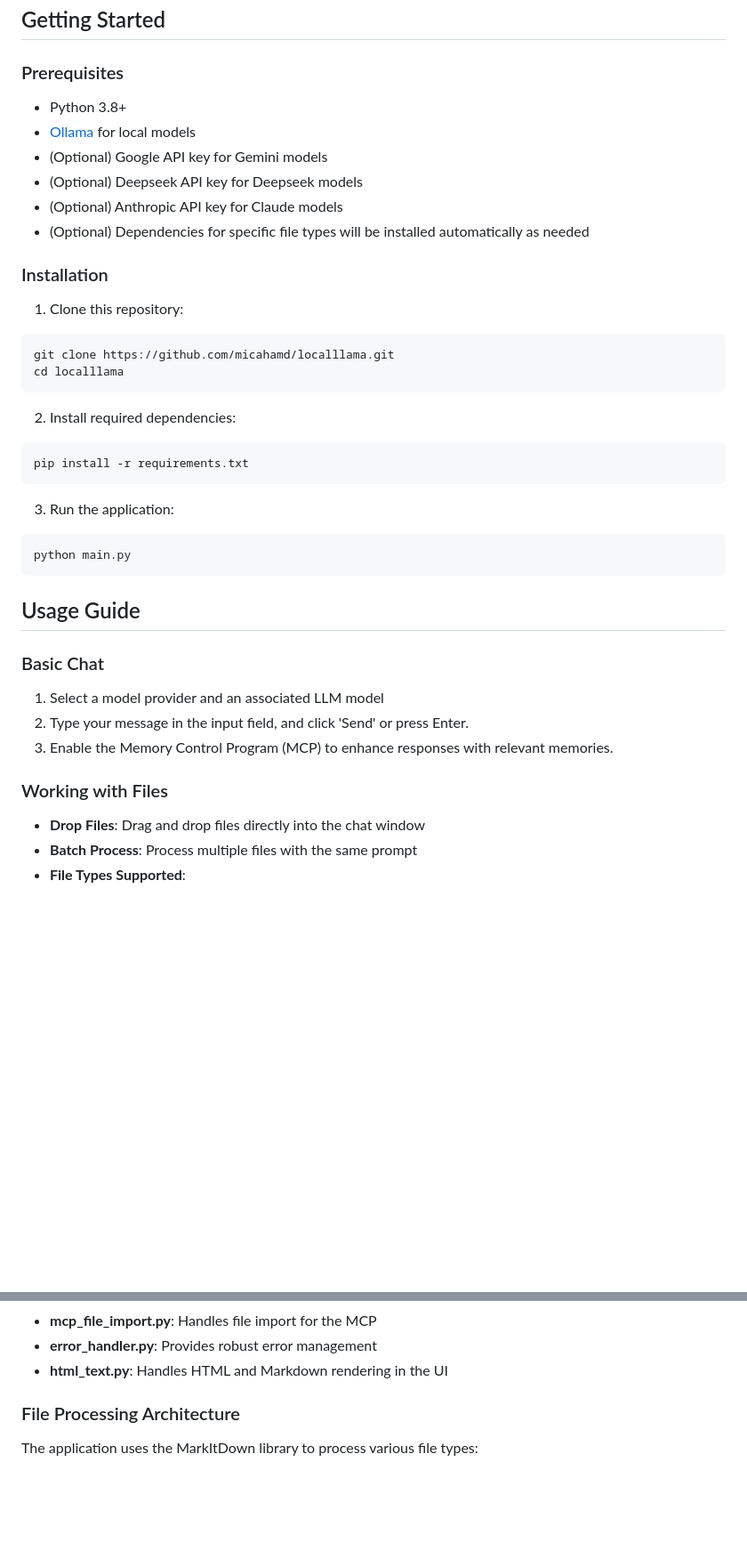
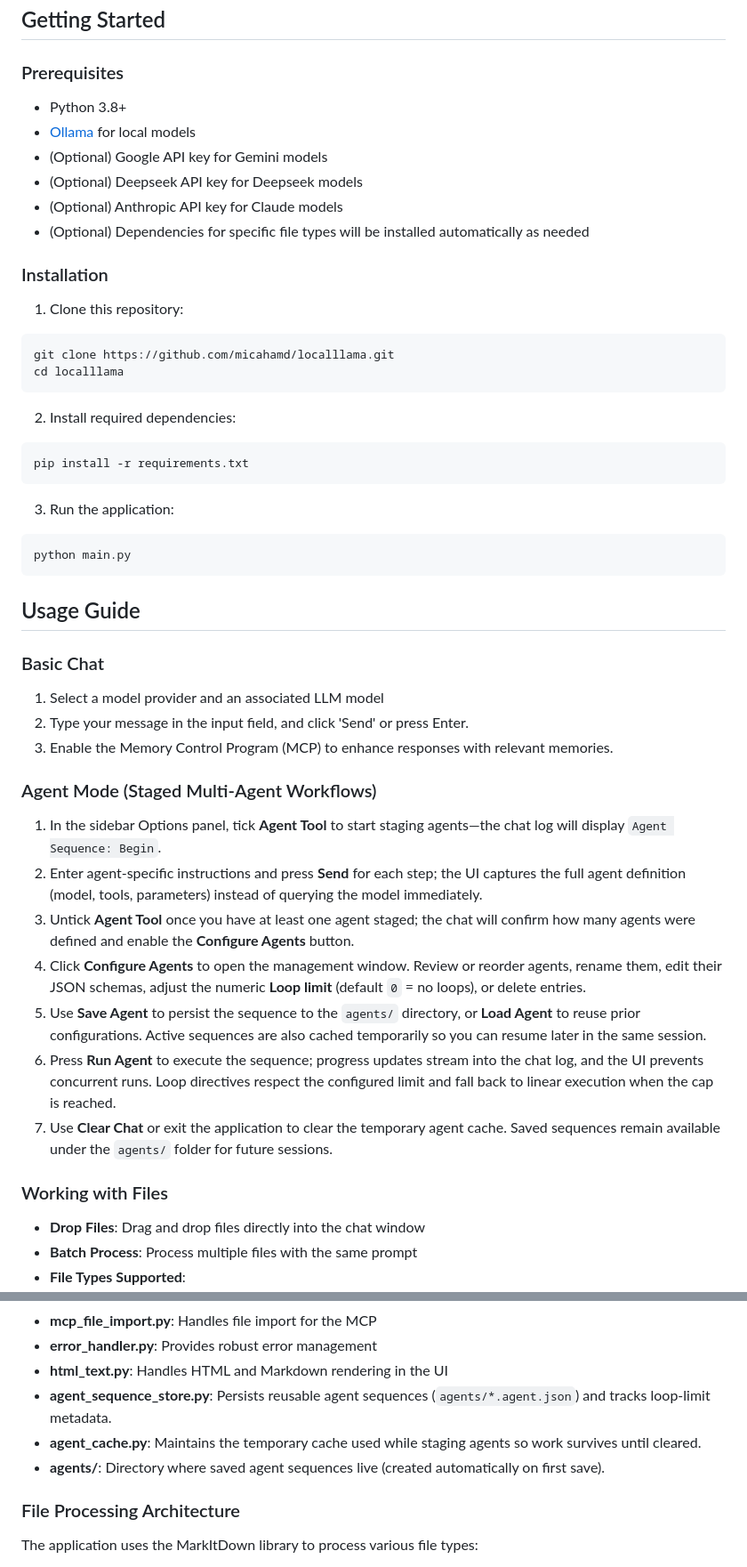
Before and after one commit to micahamd/localllama, a Markdown page: readme.md, 2 parts joined by grey strips. Shown at 89% size. Rendered like a GitHub page; blank space fills up the shorter version.

Commit message:
Enhance README with Agent Mode and MCP details
Added details about Agent Mode

````diff
--- a/readme.md
+++ b/readme.md
@@ -21,6 +22,7 @@ A modular, feature-rich Python-based chat interface for interacting with local (
 ## Getting Started
 
 ### Prerequisites
+
 - Python 3.8+
 - [Ollama](https://ollama.ai/) for local models
 - (Optional) Google API key for Gemini models
@@ -31,17 +33,20 @@ A modular, feature-rich Python-based chat interface for interacting with local (
 ### Installation
 
 1. Clone this repository:
+
 ```
 git clone https://github.com/micahamd/localllama.git
 cd localllama
 ```
 
 2. Install required dependencies:
+
 ```
 pip install -r requirements.txt
 ```
 
 3. Run the application:
+
 ```
 python main.py
 ```
@@ -49,11 +54,23 @@ python main.py
 ## Usage Guide
 
 ### Basic Chat
+
 1. Select a model provider and an associated LLM model
 2. Type your message in the input field, and click 'Send' or press Enter.
 3. Enable the Memory Control Program (MCP) to enhance responses with relevant memories.
 
+### Agent Mode (Staged Multi-Agent Workflows)
+
+1. In the sidebar Options panel, tick **Agent Tool** to start staging agents—the chat log will display `Agent Sequence: Begin`.
+2. Enter agent-specific instructions and press **Send** for each step; the UI captures the full agent definition (model, tools, parameters) instead of querying the model immediately.
+3. Untick **Agent Tool** once you have at least one agent staged; the chat will confirm how many agents were defined and enable the **Configure Agents** button.
+4. Click **Configure Agents** to open the management window. Review or reorder agents, rename them, edit their JSON schemas, adjust the numeric **Loop limit** (default `0` = no loops), or delete entries.
+5. Use **Save Agent** to persist the sequence to the `agents/` directory, or **Load Agent** to reuse prior configurations. Active sequences are also cached temporarily so you can resume later in the same session.
+6. Press **Run Agent** to execute the sequence; progress updates stream into the chat log, and the UI prevents concurrent runs. Loop directives respect the configured limit and fall back to linear execution when the cap is reached.
+7. Use **Clear Chat** or exit the application to clear the temporary agent cache. Saved sequences remain available under the `agents/` folder for future sessions.
+
 ### Working with Files
+
 - **Drop Files**: Drag and drop files directly into the chat window
 - **Batch Process**: Process multiple files with the same prompt
 - **File Types Supported**:
@@ -177,6 +210,9 @@ The application is built with a modular architecture for maintainability:
 - **mcp_file_import.py**: Handles file import for the MCP
 - **error_handler.py**: Provides robust error management
 - **html_text.py**: Handles HTML and Markdown rendering in the UI
+- **agent_sequence_store.py**: Persists reusable agent sequences (`agents/*.agent.json`) and tracks loop-limit metadata.
+- **agent_cache.py**: Maintains the temporary cache used while staging agents so work survives until cleared.
+- **agents/**: Directory where saved agent sequences live (created automatically on first save).
 
 ### File Processing Architecture
 
````
Also changed, not shown: other parts of readme.md (+21 -2 lines).
